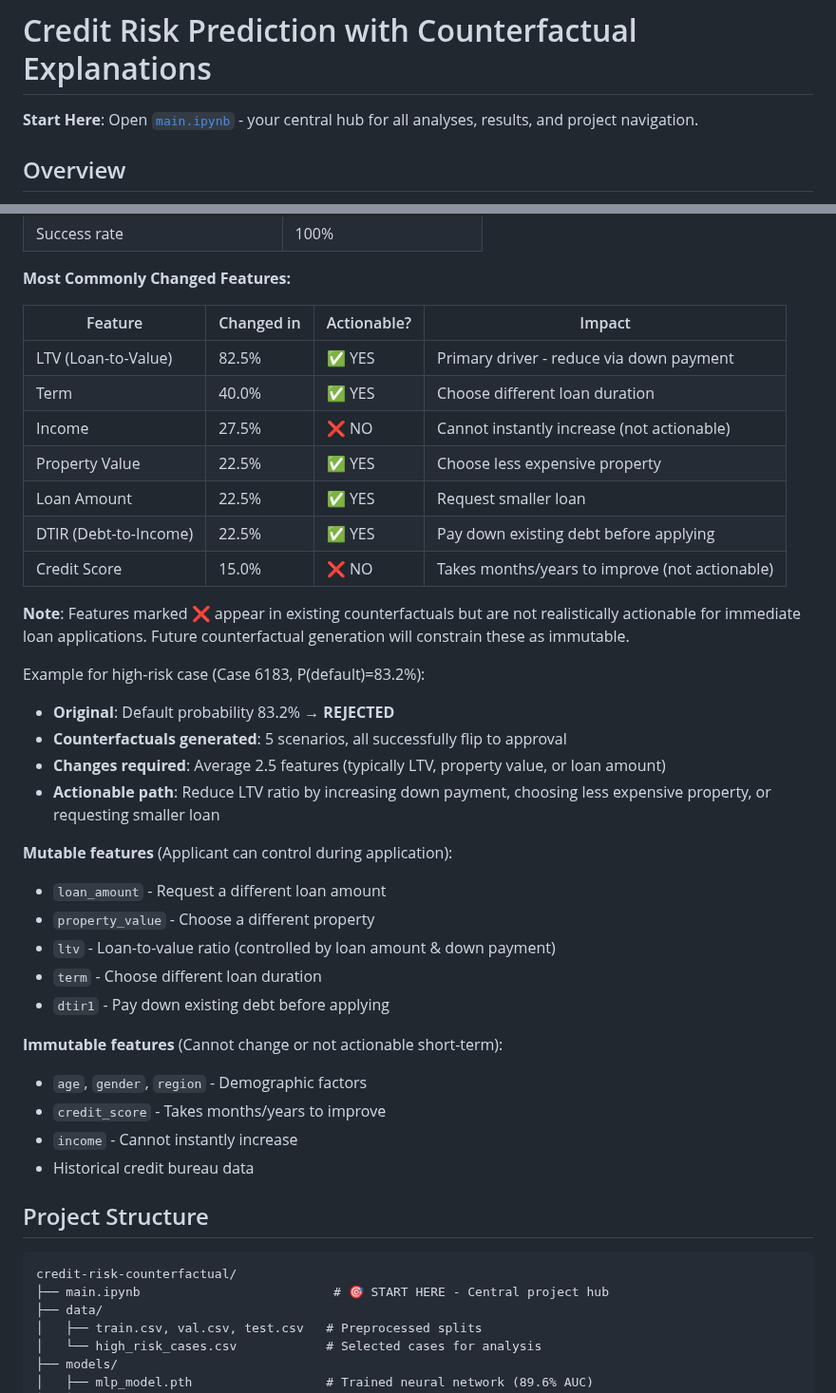
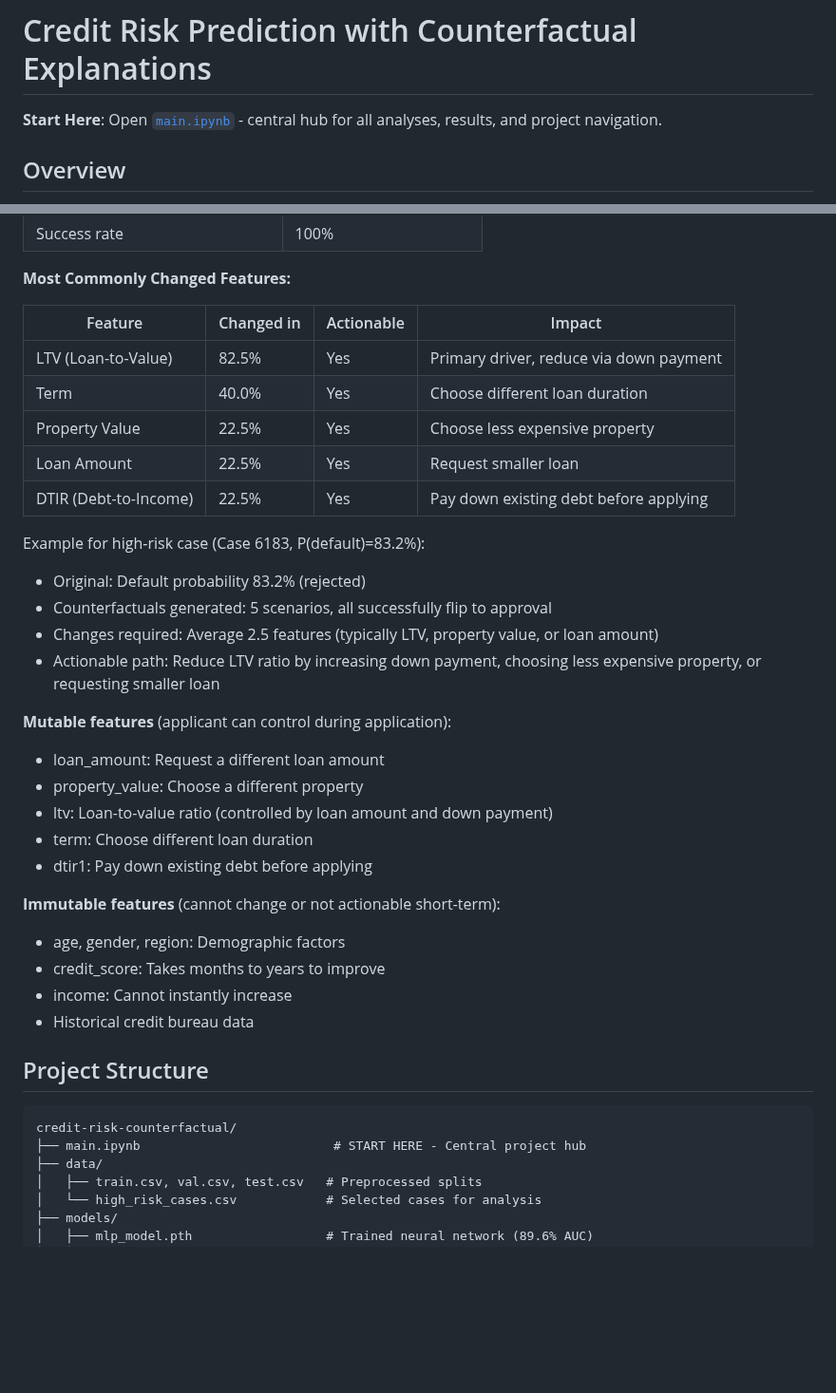
Before and after one commit to sanjxksl/credit-risk-counterfactual, a Markdown page: README.md, 2 parts joined by grey strips. Shown at 95% size. Rendered like a GitHub page; blank space fills up the shorter version.

Commit message:
Clean up README formatting: remove emojis and special characters
Changes:
- Removed emoji checkmarks and em dashes
- Changed YES/NO to Yes (plain text)
- Removed non-actionable features (income, credit_score) from feature table
- Simplified bullet points and examples
- Made text more professional and concise
- Replaced emoji target with plain START HERE

All counterfactual documentation now uses only truly actionable features
that applicants can control during loan application process.

````diff
--- a/README.md
+++ b/README.md
@@ -1,6 +1,6 @@
 # Credit Risk Prediction with Counterfactual Explanations
 
-**Start Here**: Open [`main.ipynb`](main.ipynb) - your central hub for all analyses, results, and project navigation.
+**Start Here**: Open [`main.ipynb`](main.ipynb) - central hub for all analyses, results, and project navigation.
 
 ## Overview
 
@@ -126,42 +126,38 @@ Generated counterfactuals for **10 diverse cases** using DiCE framework:
 
 **Most Commonly Changed Features:**
 
-| Feature | Changed in | Actionable? | Impact |
-|---------|-----------|-------------|--------|
-| LTV (Loan-to-Value) | 82.5% | ✅ YES | Primary driver - reduce via down payment |
-| Term | 40.0% | ✅ YES | Choose different loan duration |
-| Income | 27.5% | ❌ NO | Cannot instantly increase (not actionable) |
-| Property Value | 22.5% | ✅ YES | Choose less expensive property |
-| Loan Amount | 22.5% | ✅ YES | Request smaller loan |
-| DTIR (Debt-to-Income) | 22.5% | ✅ YES | Pay down existing debt before applying |
-| Credit Score | 15.0% | ❌ NO | Takes months/years to improve (not actionable) |
-
-**Note**: Features marked ❌ appear in existing counterfactuals but are not realistically actionable for immediate loan applications. Future counterfactual generation will constrain these as immutable.
+| Feature | Changed in | Actionable | Impact |
+|---------|-----------|------------|--------|
+| LTV (Loan-to-Value) | 82.5% | Yes | Primary driver, reduce via down payment |
+| Term | 40.0% | Yes | Choose different loan duration |
+| Property Value | 22.5% | Yes | Choose less expensive property |
+| Loan Amount | 22.5% | Yes | Request smaller loan |
+| DTIR (Debt-to-Income) | 22.5% | Yes | Pay down existing debt before applying |
 
 Example for high-risk case (Case 6183, P(default)=83.2%):
-- **Original**: Default probability 83.2% → **REJECTED**
-- **Counterfactuals generated**: 5 scenarios, all successfully flip to approval
-- **Changes required**: Average 2.5 features (typically LTV, property value, or loan amount)
-- **Actionable path**: Reduce LTV ratio by increasing down payment, choosing less expensive property, or requesting smaller loan
+- Original: Default probability 83.2% (rejected)
+- Counterfactuals generated: 5 scenarios, all successfully flip to approval
+- Changes required: Average 2.5 features (typically LTV, property value, or loan amount)
+- Actionable path: Reduce LTV ratio by increasing down payment, choosing less expensive property, or requesting smaller loan
 
-**Mutable features** (Applicant can control during application):
-- `loan_amount` - Request a different loan amount
-- `property_value` - Choose a different property
-- `ltv` - Loan-to-value ratio (controlled by loan amount & down payment)
-- `term` - Choose different loan duration
-- `dtir1` - Pay down existing debt before applying
+**Mutable features** (applicant can control during application):
+- loan_amount: Request a different loan amount
+- property_value: Choose a different property
+- ltv: Loan-to-value ratio (controlled by loan amount and down payment)
+- term: Choose different loan duration
+- dtir1: Pay down existing debt before applying
 
-**Immutable features** (Cannot change or not actionable short-term):
-- `age`, `gender`, `region` - Demographic factors
-- `credit_score` - Takes months/years to improve
-- `income` - Cannot instantly increase
+**Immutable features** (cannot change or not actionable short-term):
+- age, gender, region: Demographic factors
+- credit_score: Takes months to years to improve
+- income: Cannot instantly increase
 - Historical credit bureau data
 
 ## Project Structure
 
 ```
 credit-risk-counterfactual/
-├── main.ipynb                          # 🎯 START HERE - Central project hub
+├── main.ipynb                          # START HERE - Central project hub
 ├── data/
 │   ├── train.csv, val.csv, test.csv   # Preprocessed splits
 │   └── high_risk_cases.csv            # Selected cases for analysis
````
